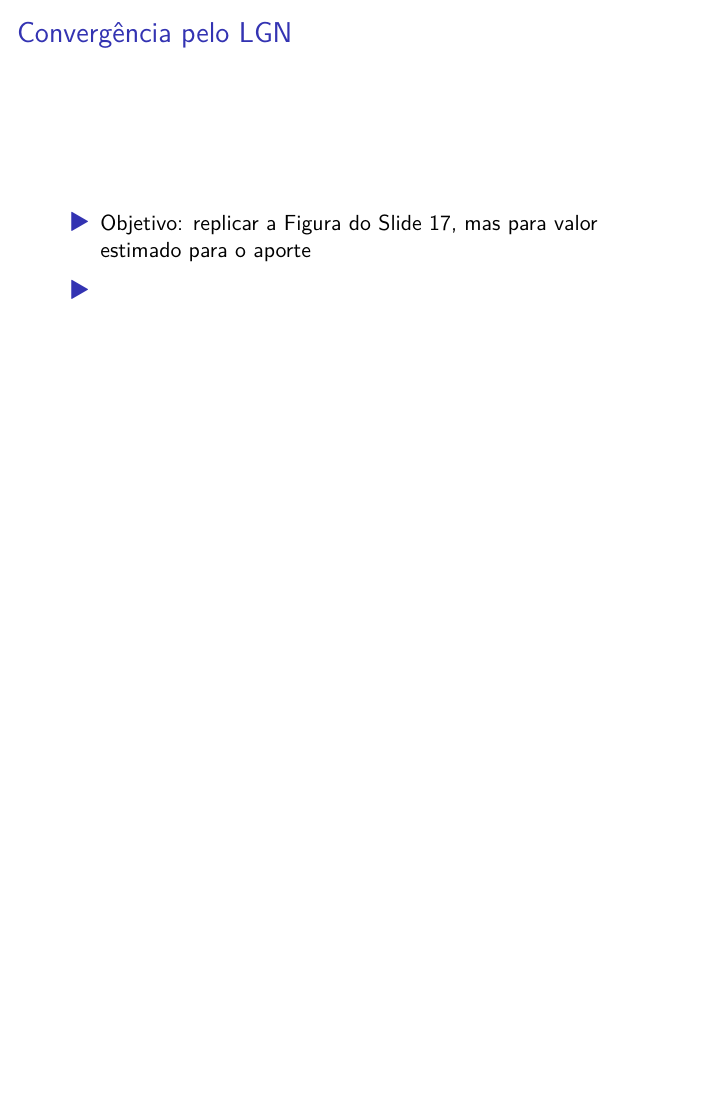
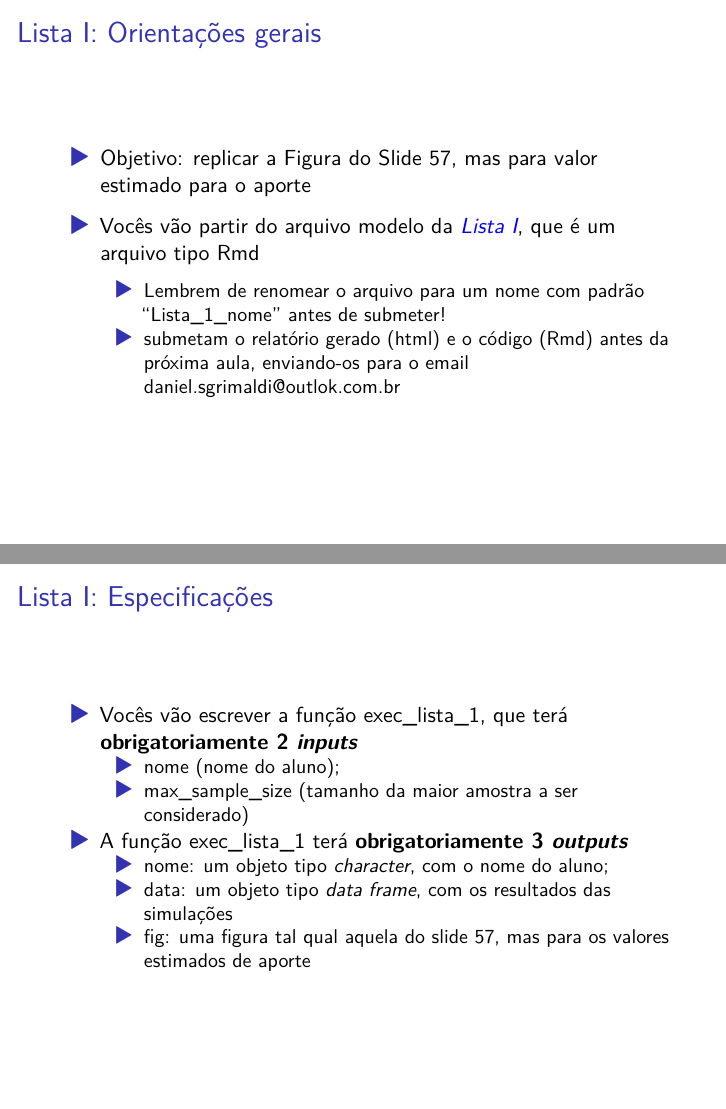
Before and after one commit to dgrimald/Econometria_ENAP, an R Markdown document (Aula 2/Aula2.Rmd): page 65 of 65 before the commit and pages 65 and 66 of 67 after it, the two joined at a grey line. Rendered offline with R 4.5, knitr and Pandoc, then LaTeX, with nearby package versions; code that draws random numbers runs with fixed seeds of ours; some code elsewhere in the file could not run offline; a font, style sheet, LaTeX package, included part or bibliography that could not be used is replaced or left out.

Commit message:
Update Aula 2

```diff
--- a/Aula 2/Aula2.Rmd
+++ b/Aula 2/Aula2.Rmd
@@ -783,8 +783,21 @@ gen_normal_endiv(30000)
 
 # Lista 1
 
-## Convergência pelo LGN
+## Lista I: Orientações gerais
 
-- Objetivo: replicar a Figura do Slide 17, mas para valor estimado para o aporte
+- Objetivo: replicar a Figura do Slide 57, mas para valor estimado para o aporte
 
--
+- Vocês vão partir do arquivo modelo da [\emph{\color{blue}{Lista I}}](https://github.com/dgrimald/Econometria_ENAP/blob/main/Aula%202/Lista_1.Rmd), que é um arquivo tipo Rmd
+  - Lembrem de renomear o arquivo para um nome com padrão "Lista_1_nome" antes de submeter!
+  - submetam o relatório gerado (html) e o código (Rmd) antes da próxima aula, enviando-os para o email daniel.sgrimaldi@outlok.com.br
+
+## Lista I: Especificações
+
+- Vocês vão escrever a função exec_lista_1, que terá **obrigatoriamente 2 *inputs***
+  - nome (nome do aluno);
+  - max_sample_size (tamanho da maior amostra a ser considerado)
+
+- A função exec_lista_1 terá **obrigatoriamente 3 *outputs***
+  - nome: um objeto tipo *character*, com o nome do aluno;
+  - data: um objeto tipo *data frame*, com os resultados das simulações
+  - fig: uma figura tal qual aquela do slide 57, mas para os valores estimados de aporte
```
Also changed, not shown: Aula 2/Aula2.pdf, Aula 2/Aula2.Rmd (10 more changed lines).
